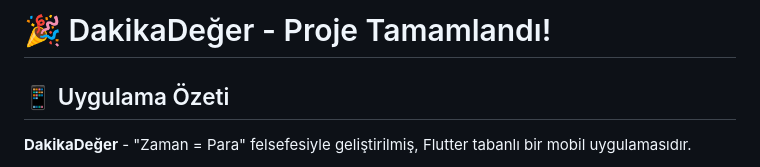
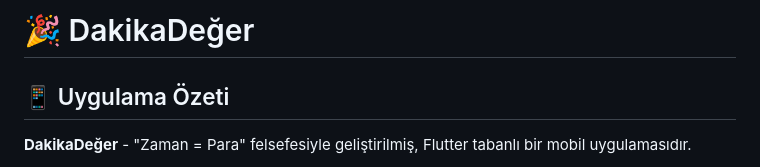
Before and after one commit to menes-n/DakikaDeger, a Markdown page: README.md, the part around the change. Drawn GitHub-style.

```diff
--- a/README.md
+++ b/README.md
@@ -1,4 +1,4 @@
-# 🎉 DakikaDeğer - Proje Tamamlandı!
+# 🎉 DakikaDeğer
 
 ## 📱 Uygulama Özeti
 
```
